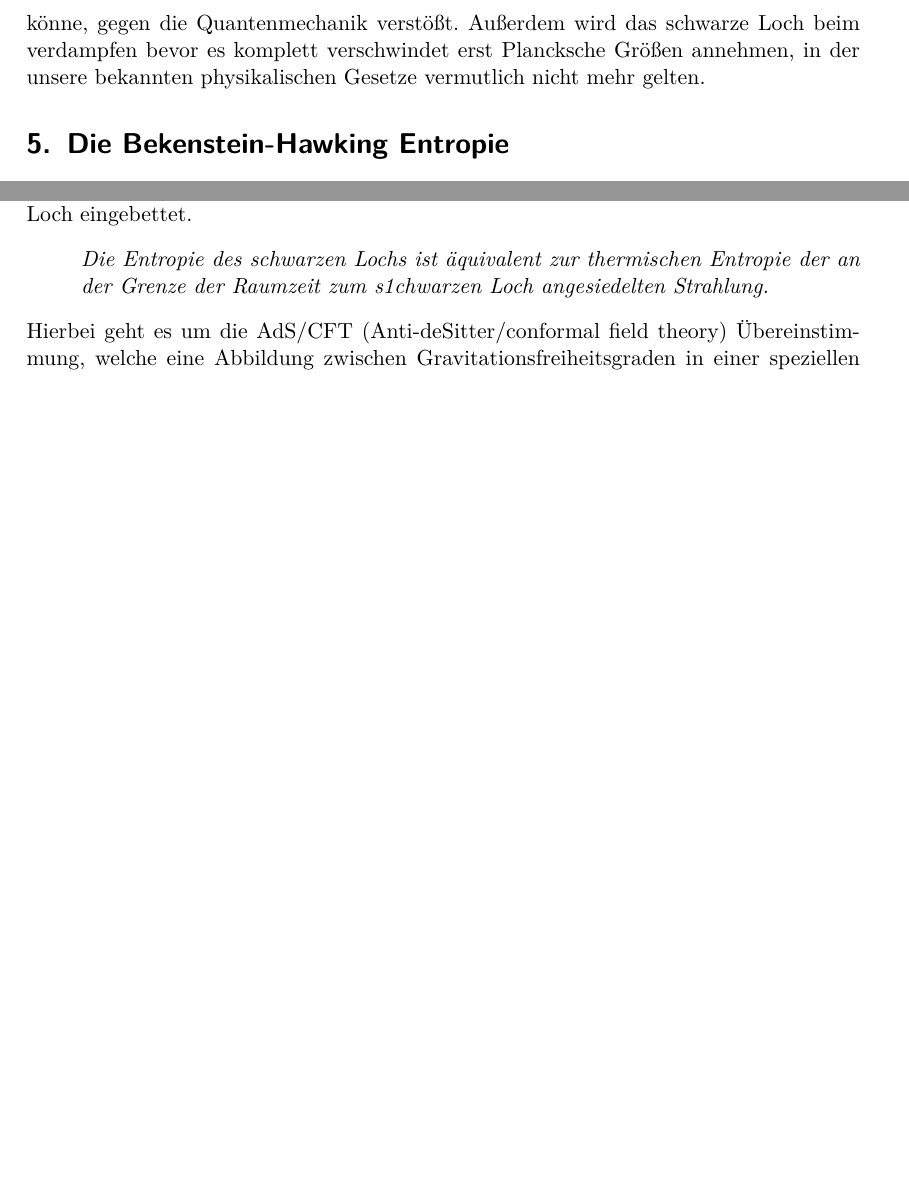
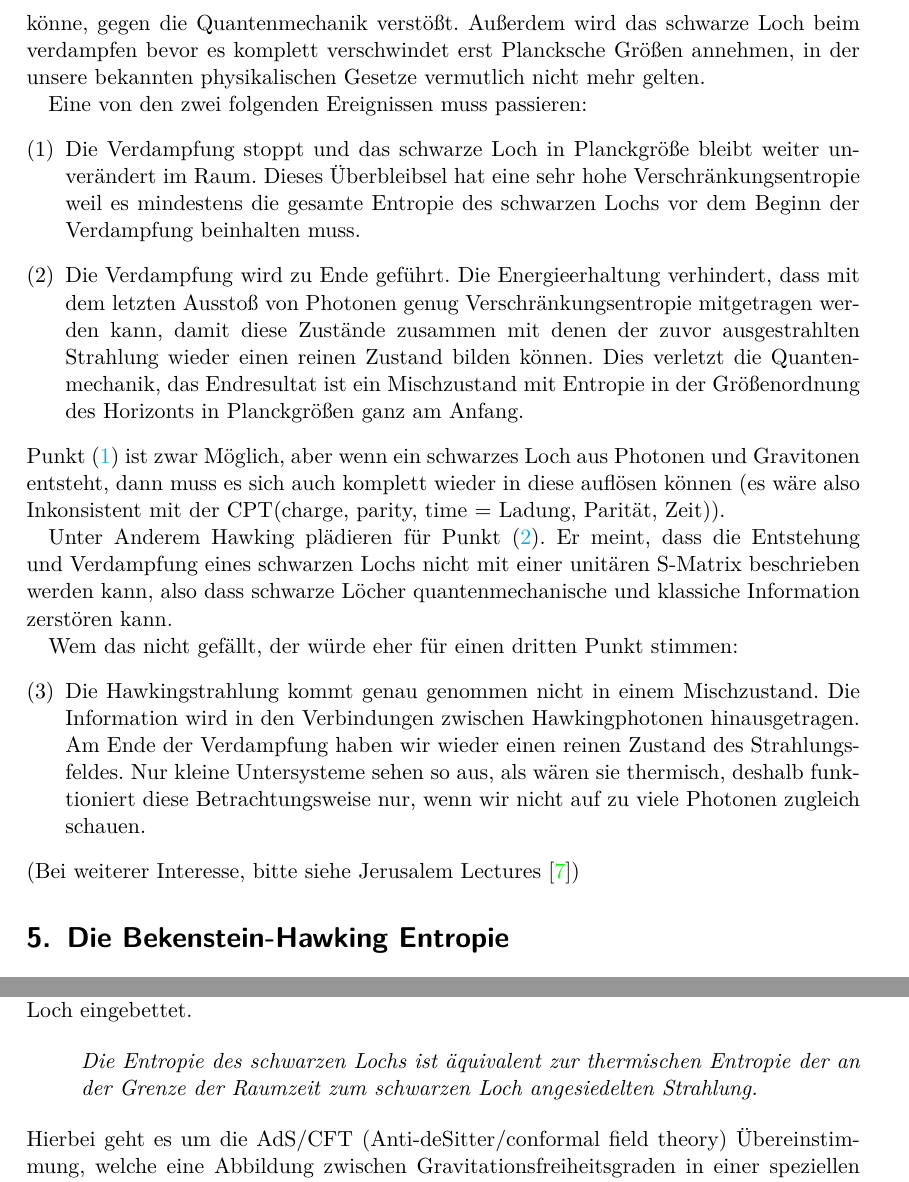
Before and after one commit to Mara01010011/Raumzeit, a LaTeX document (Thermodyn_Betr_des_schwarzen_Lochs.tex): two parts of pages 9 and 11 of 13 before the commit and two parts of pages 9 and 12 of 14 after it, joined at a grey line, cut so that both start at the same text, the shorter picture padded with empty space. Compiled offline with pdfLaTeX.

Commit message:
Evaporation ist auch fertig

```diff
--- a/Thermodyn_Betr_des_schwarzen_Lochs.tex
+++ b/Thermodyn_Betr_des_schwarzen_Lochs.tex
@@ -264,7 +264,21 @@ Aber was passiert mit der Entropie?
 Hawking \cite{BreakdownGravitationalCollapse} legte dar, dass die Vorstellung, die Entropie würde die Anzahl der Möglichkeiten zählen, wie ein schwarzes Loch entstehen könne, gegen die Quantenmechanik verstößt.
 Außerdem wird das schwarze Loch beim verdampfen bevor es komplett verschwindet erst Plancksche Größen annehmen, in der unsere bekannten physikalischen Gesetze vermutlich nicht mehr gelten.
 
+Eine von den zwei folgenden Ereignissen muss passieren:
+	\begin{enumerate}[(1)]
+		\item Die Verdampfung stoppt und das schwarze Loch in Planckgröße bleibt weiter unverändert im Raum. Dieses Überbleibsel hat eine sehr hohe Verschränkungsentropie weil es mindestens die gesamte Entropie des schwarzen Lochs vor dem Beginn der Verdampfung beinhalten muss. \label{1}
 
+		\item Die Verdampfung wird zu Ende geführt. Die Energieerhaltung verhindert, dass mit dem letzten Ausstoß von Photonen genug Verschränkungsentropie mitgetragen werden kann, damit diese Zustände zusammen mit denen der zuvor ausgestrahlten Strahlung wieder einen reinen Zustand bilden können. Dies verletzt die Quantenmechanik, das Endresultat ist ein Mischzustand mit Entropie in der Größenordnung des Horizonts in Planckgrößen ganz am Anfang.  \label{2}
+	\end{enumerate}
+Punkt (\ref{1}) ist zwar Möglich, aber wenn ein schwarzes Loch aus Photonen und Gravitonen entsteht, dann muss es sich auch komplett wieder in diese auflösen können (es wäre also Inkonsistent mit der CPT(charge, parity, time = Ladung, Parität, Zeit)).
+
+Unter Anderem Hawking plädieren für Punkt (\ref{2}). Er meint, dass die Entstehung und Verdampfung eines schwarzen Lochs nicht mit einer unitären S-Matrix beschrieben werden kann, also dass schwarze Löcher quantenmechanische und klassiche Information zerstören kann.
+
+Wem das nicht gefällt, der würde eher für einen dritten Punkt stimmen:
+	\begin{enumerate}[(3)]
+		\item Die Hawkingstrahlung kommt genau genommen nicht in einem Mischzustand. Die Information wird in den Verbindungen zwischen Hawkingphotonen hinausgetragen. Am Ende der Verdampfung haben wir wieder einen reinen Zustand des Strahlungsfeldes. Nur kleine Untersysteme sehen so aus, als wären sie thermisch, deshalb funktioniert diese Betrachtungsweise nur, wenn wir nicht auf zu viele Photonen zugleich schauen.
+	\end{enumerate}
+(Bei weiterer Interesse, bitte siehe Jerusalem Lectures \cite{JerusalemsLectures})
 
 \section{Die Bekenstein-Hawking Entropie} \label{BHEntropie}
 Zunächst betrachten wir Gründe, warum ein schwarzes Loch Entropie besitzen muss.
@@ -333,7 +347,7 @@ Zunächst betrachten wir Gründe, warum ein schwarzes Loch Entropie besitzen mus
 	Susskind \cite{Susskind} hat gezeigt, dass es eine eindeutige Beziehung zwischen String Zuständen und schwarzen Löchern gibt, bei der sie die gleiche Entropie haben. Von Strominger und Wafa \cite{StromingerWafa} wurde dies in einen Kontext mit einem fünf dimensionalen extremen schwarzen Loch eingebettet.
 
 	\begin{itemize}
-		\item [~] \textit{Die Entropie des schwarzen Lochs ist äquivalent zur thermischen Entropie der an der Grenze der Raumzeit zum s1chwarzen Loch angesiedelten Strahlung.}
+		\item [~] \textit{Die Entropie des schwarzen Lochs ist äquivalent zur thermischen Entropie der an der Grenze der Raumzeit zum schwarzen Loch angesiedelten Strahlung.}
 	\end{itemize}
 	Hierbei geht es um die AdS/CFT (Anti-deSitter/conformal field theory) Übereinstimmung, welche eine Abbildung zwischen Gravitationsfreiheitsgraden in einer speziellen Raumzeit und Feldfreiheitsgraden am Rand bildet.
 	Witten \cite{Witten} zeigte, dass die Entropie eines schwarzen Lochs die sich im Großteil des Anti-deSitter Raumes aufhält, gleich der thermischen Strahlung ist, die sich an seinem Rand befindet.
```
Also changed, not shown: Thermodyn_Betr_des_schwarzen_Lochs.pdf, 4 other files.
